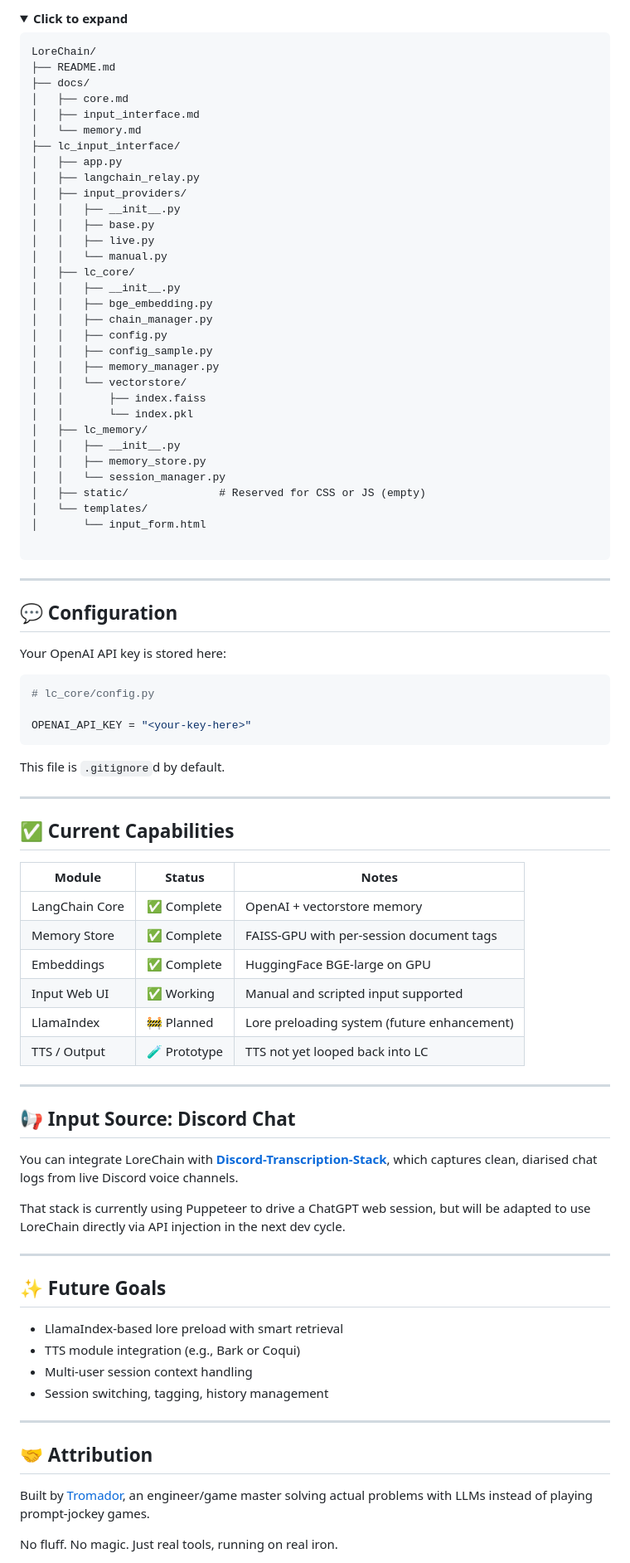
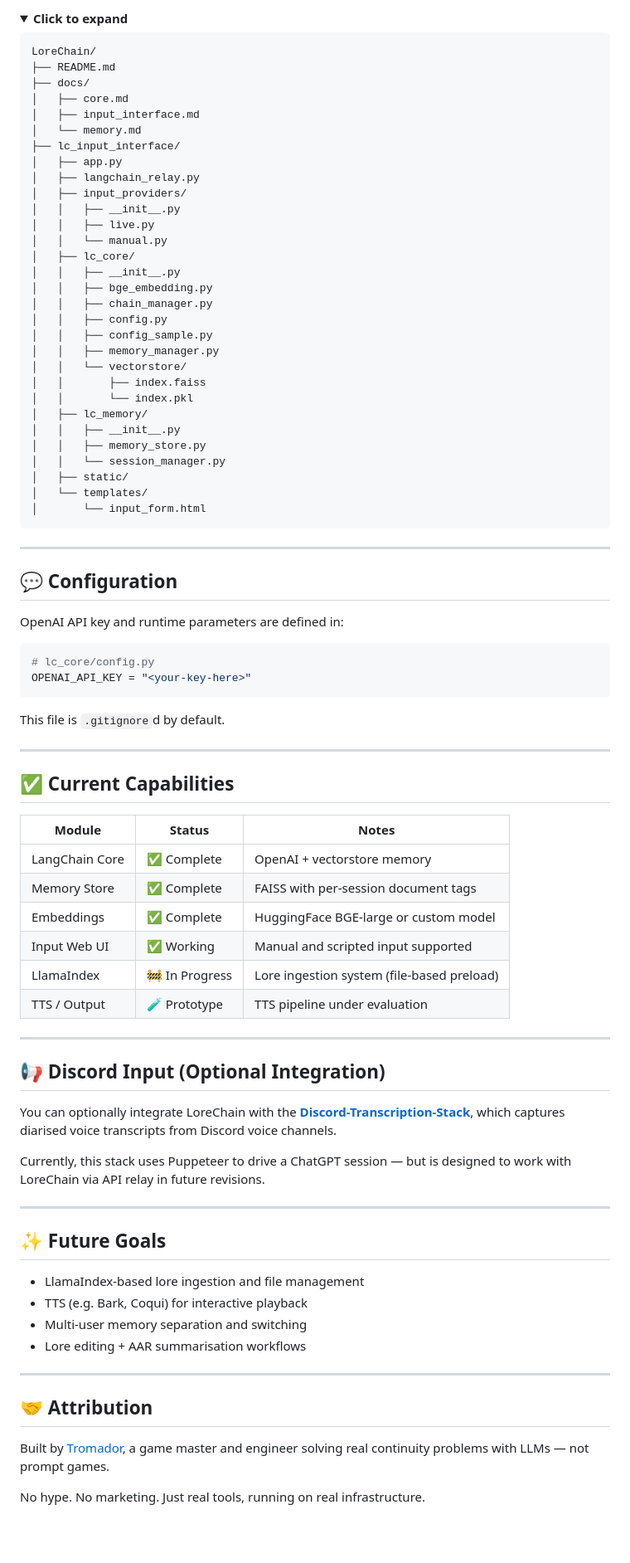
Before and after one commit to Tromador/LoreChain, a Markdown page: README.md, the part around the change printed below. Shown: that part at 83% size. Rendered like a GitHub page; folded sections open; blank space fills up the shorter version.

````diff
--- a/README.md
+++ b/README.md
@@ -77,5 +84,5 @@ If you’re running on lower-spec gear, swap in smaller embedding models or use
 
-<details> <summary><strong> Click to expand </strong></summary>
+<details><summary><strong>Click to expand</strong></summary>
 
 ```
 LoreChain/
@@ -89,7 +96,6 @@ LoreChain/
 │   ├── langchain_relay.py
 │   ├── input_providers/
 │   │   ├── __init__.py
-│   │   ├── base.py
 │   │   ├── live.py
 │   │   └── manual.py
 │   ├── lc_core/
@@ -106,22 +112,21 @@ LoreChain/
 │   │   ├── __init__.py
 │   │   ├── memory_store.py
 │   │   └── session_manager.py
-│   ├── static/              # Reserved for CSS or JS (empty)
+│   ├── static/
 │   └── templates/
 │       └── input_form.html
+```
 
-```
 </details>
 
 ---
 
 ## 💬 Configuration
 
-Your OpenAI API key is stored here:
+OpenAI API key and runtime parameters are defined in:
 
 ```python
 # lc_core/config.py
-
 OPENAI_API_KEY = "<your-key-here>"
 ```
 
@@ -134,36 +139,36 @@ This file is `.gitignore`d by default.
 | Module         | Status       | Notes                                       |
 |----------------|--------------|---------------------------------------------|
 | LangChain Core | ✅ Complete   | OpenAI + vectorstore memory                 |
-| Memory Store   | ✅ Complete   | FAISS-GPU with per-session document tags    |
-| Embeddings     | ✅ Complete   | HuggingFace BGE-large on GPU                |
+| Memory Store   | ✅ Complete   | FAISS with per-session document tags        |
+| Embeddings     | ✅ Complete   | HuggingFace BGE-large or custom model       |
 | Input Web UI   | ✅ Working    | Manual and scripted input supported         |
-| LlamaIndex     | 🚧 Planned    | Lore preloading system (future enhancement) |
-| TTS / Output   | 🧪 Prototype  | TTS not yet looped back into LC             |
+| LlamaIndex     | 🚧 In Progress| Lore ingestion system (file-based preload)  |
+| TTS / Output   | 🧪 Prototype  | TTS pipeline under evaluation               |
 
 ---
 
-## 📢 Input Source: Discord Chat
+## 📢 Discord Input (Optional Integration)
 
-You can integrate LoreChain with [**Discord-Transcription-Stack**](https://github.com/Tromador/Discord-Transcription-Stack), which captures clean, diarised chat logs from live Discord voice channels.
+You can optionally integrate LoreChain with the [**Discord-Transcription-Stack**](https://github.com/Tromador/Discord-Transcription-Stack), which captures diarised voice transcripts from Discord voice channels.
 
-That stack is currently using Puppeteer to drive a ChatGPT web session, but will be adapted to use LoreChain directly via API injection in the next dev cycle.
+Currently, this stack uses Puppeteer to drive a ChatGPT session — but is designed to work with LoreChain via API relay in future revisions.
 
 ---
 
 ## ✨ Future Goals
 
-- LlamaIndex-based lore preload with smart retrieval
-- TTS module integration (e.g., Bark or Coqui)
-- Multi-user session context handling
-- Session switching, tagging, history management
+- LlamaIndex-based lore ingestion and file management
+- TTS (e.g. Bark, Coqui) for interactive playback
+- Multi-user memory separation and switching
+- Lore editing + AAR summarisation workflows
 
 ---
 
 ## 🤝 Attribution
 
-Built by [Tromador](https://github.com/Tromador), an engineer/game master solving actual problems with LLMs instead of playing prompt-jockey games.
+Built by [Tromador](https://github.com/Tromador), a game master and engineer solving real continuity problems with LLMs — not prompt games.
 
-No fluff. No magic. Just real tools, running on real iron.
+No hype. No marketing. Just real tools, running on real infrastructure.
 
 [![License](https://img.shields.io/github/license/Tromador/LoreChain)](https://github.com/Tromador/LoreChain/blob/main/LICENSE)
 [![Python](https://img.shields.io/badge/python-3.10%2B-blue.svg)](https://www.python.org/downloads/)
````
Also changed, not shown: other parts of README.md (+46 -38 lines).
